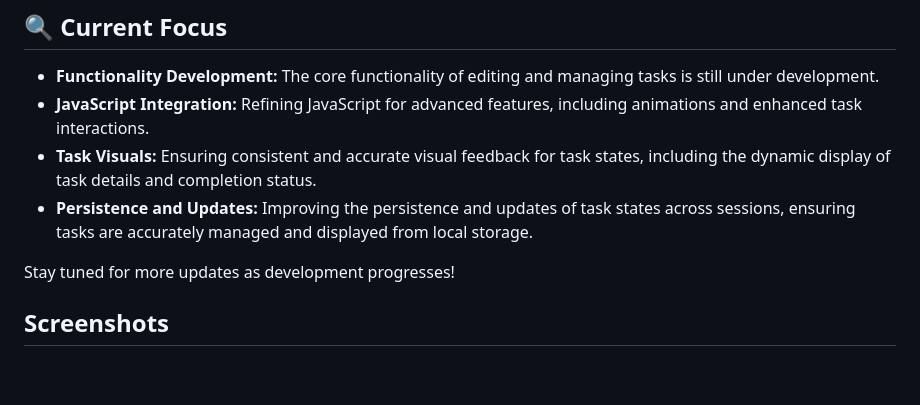
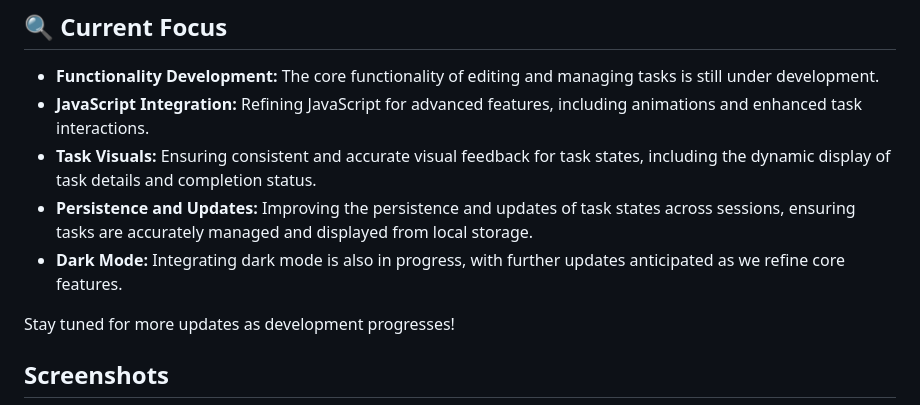
Before and after one commit to mdfaizan0/what-to-do, a Markdown page: readme.md, the part around the change. GitHub-like rendering; blank space fills up the shorter version.

Commit message:
dark mode pointer added in current focus

```diff
--- a/readme.md
+++ b/readme.md
@@ -63,6 +63,7 @@ Please note that this project is still a work-in-progress. Recent updates includ
 - **JavaScript Integration:** Refining JavaScript for advanced features, including animations and enhanced task interactions.
 - **Task Visuals:** Ensuring consistent and accurate visual feedback for task states, including the dynamic display of task details and completion status.
 - **Persistence and Updates:** Improving the persistence and updates of task states across sessions, ensuring tasks are accurately managed and displayed from local storage.
+- **Dark Mode:** Integrating dark mode is also in progress, with further updates anticipated as we refine core features.
 
 
 Stay tuned for more updates as development progresses!
```
